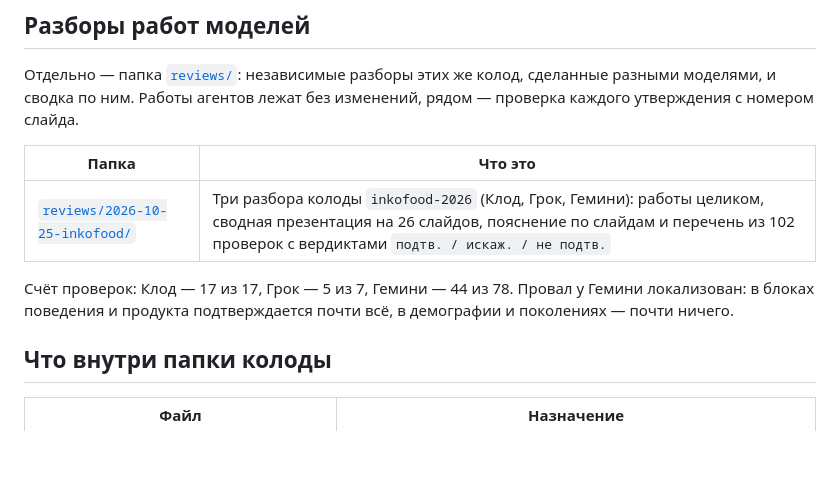
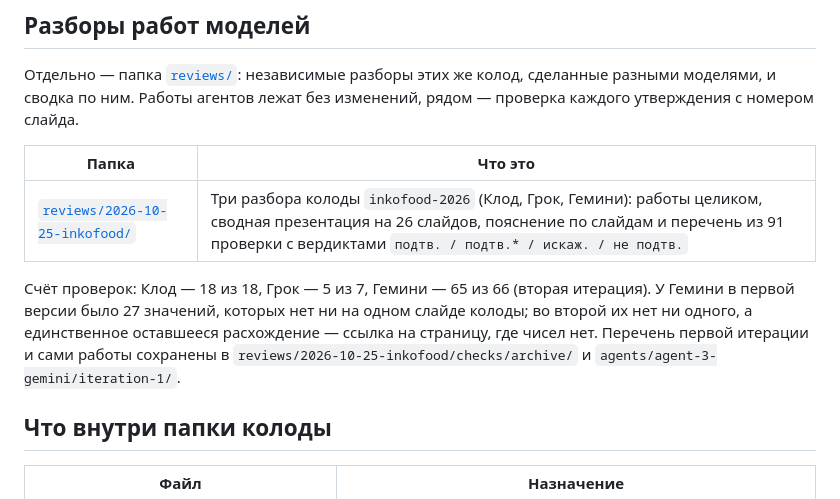
Before and after one commit to Osmosy/Consumer-research, a Markdown page: README.md, the part around the change. Rendered like a GitHub page; blank space fills up the shorter version.

Commit message:
README: счёт разбора по ревизии 4 — 18/18, 5/7 и 65/66, 91 проверка

```diff
--- a/README.md
+++ b/README.md
@@ -52,10 +52,12 @@ slide["title"], slide["table"][:3], slide["note"]
 
 | Папка | Что это |
 |---|---|
-| [`reviews/2026-10-25-inkofood/`](reviews/2026-10-25-inkofood/) | Три разбора колоды `inkofood-2026` (Клод, Грок, Гемини): работы целиком, сводная презентация на 26 слайдов, пояснение по слайдам и перечень из 102 проверок с вердиктами `подтв. / искаж. / не подтв.` |
+| [`reviews/2026-10-25-inkofood/`](reviews/2026-10-25-inkofood/) | Три разбора колоды `inkofood-2026` (Клод, Грок, Гемини): работы целиком, сводная презентация на 26 слайдов, пояснение по слайдам и перечень из 91 проверки с вердиктами `подтв. / подтв.* / искаж. / не подтв.` |
 
-Счёт проверок: Клод — 17 из 17, Грок — 5 из 7, Гемини — 44 из 78. Провал у Гемини локализован:
-в блоках поведения и продукта подтверждается почти всё, в демографии и поколениях — почти ничего.
+Счёт проверок: Клод — 18 из 18, Грок — 5 из 7, Гемини — 65 из 66 (вторая итерация). У Гемини в первой
+версии было 27 значений, которых нет ни на одном слайде колоды; во второй их нет ни одного, а единственное
+оставшееся расхождение — ссылка на страницу, где чисел нет. Перечень первой итерации и сами работы
+сохранены в `reviews/2026-10-25-inkofood/checks/archive/` и `agents/agent-3-gemini/iteration-1/`.
 
 ## Что внутри папки колоды
 
```
